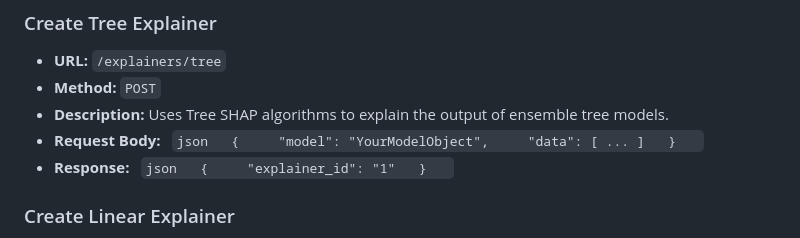
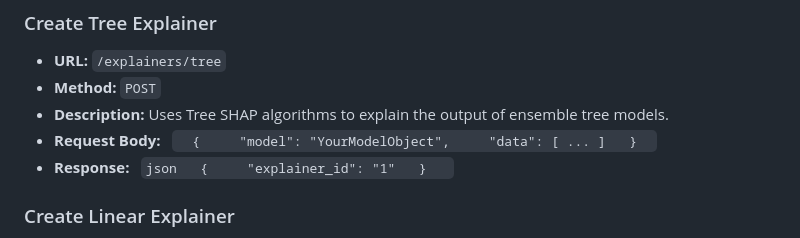
Before and after one commit to claudiobartolini/SHAPI, a Markdown page: README.md, the part around the change. GitHub-like rendering.

Commit message:
adjusted JSON

````diff
--- a/README.md
+++ b/README.md
@@ -73,7 +73,7 @@ shap_saas/
 - **Method:** `POST`
 - **Description:** Uses Tree SHAP algorithms to explain the output of ensemble tree models.
 - **Request Body:**
-  ```json
+  ```
   {
     "model": "YourModelObject",
     "data": [ ... ]
````
